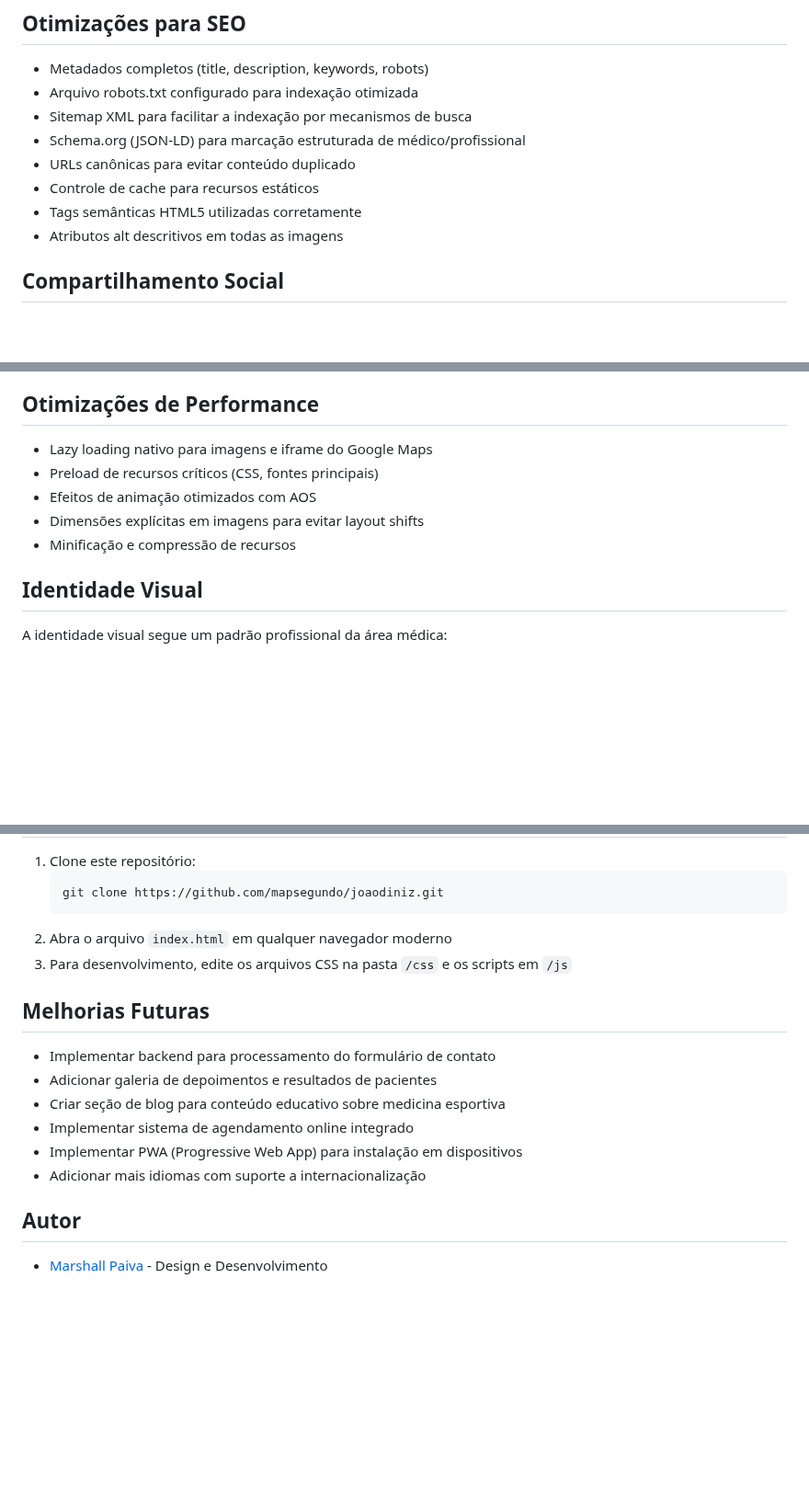
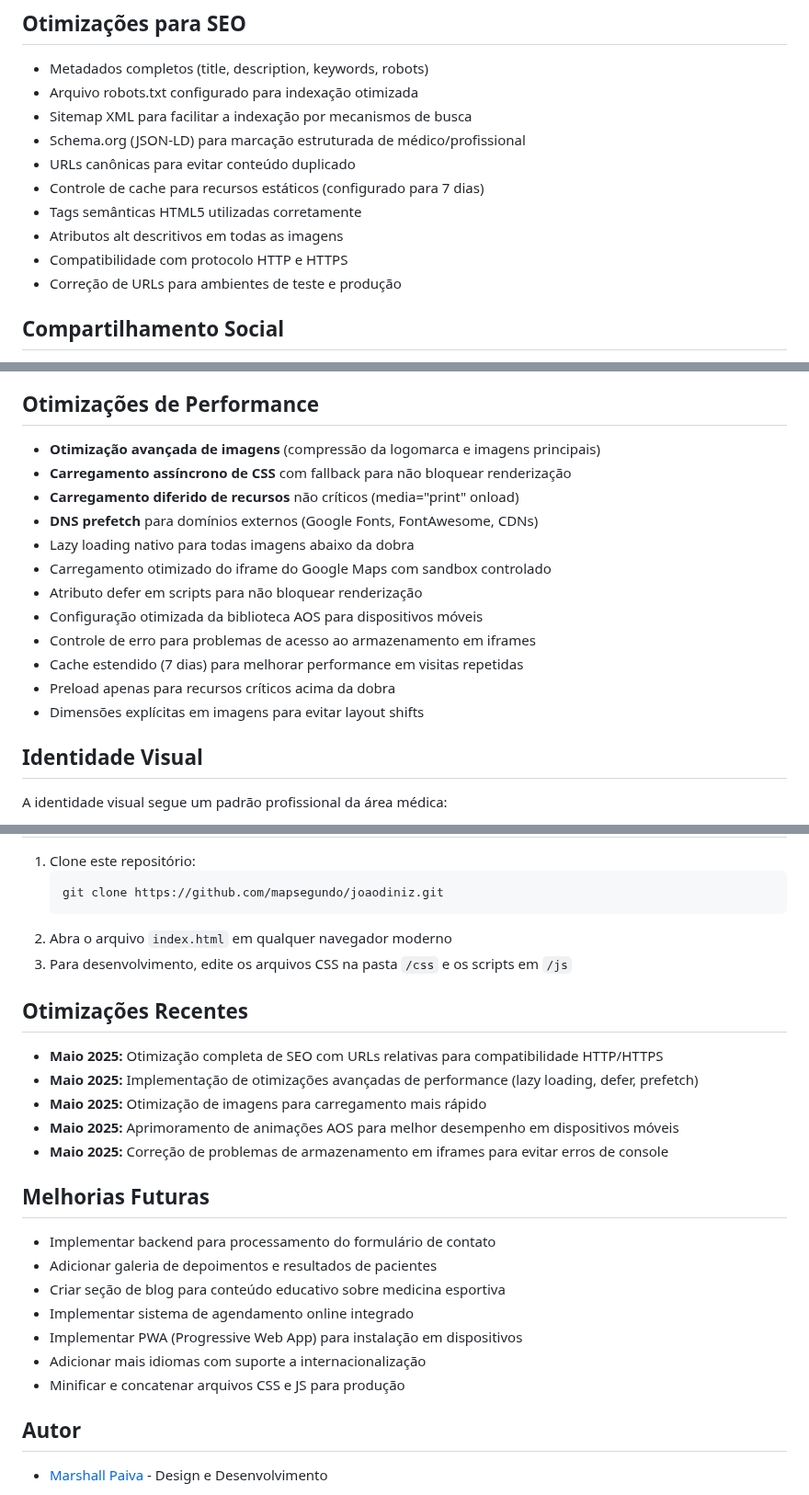
Before and after one commit to mapsegundo/joaodiniz, a Markdown page: README.md, 3 parts joined by grey strips. Shown at 92% size. Drawn GitHub-style; blank space fills up the shorter version.

Commit message:
docs: atualização do README com otimizações recentes de performance

```diff
--- a/README.md
+++ b/README.md
@@ -58,9 +58,11 @@ O site está organizado nas seguintes seções:
 - Sitemap XML para facilitar a indexação por mecanismos de busca
 - Schema.org (JSON-LD) para marcação estruturada de médico/profissional
 - URLs canônicas para evitar conteúdo duplicado
-- Controle de cache para recursos estáticos
+- Controle de cache para recursos estáticos (configurado para 7 dias)
 - Tags semânticas HTML5 utilizadas corretamente
 - Atributos alt descritivos em todas as imagens
+- Compatibilidade com protocolo HTTP e HTTPS
+- Correção de URLs para ambientes de teste e produção
 
 ## Compartilhamento Social
 
@@ -81,11 +83,18 @@ O site está organizado nas seguintes seções:
 
 ## Otimizações de Performance
 
-- Lazy loading nativo para imagens e iframe do Google Maps
-- Preload de recursos críticos (CSS, fontes principais)
-- Efeitos de animação otimizados com AOS
+- **Otimização avançada de imagens** (compressão da logomarca e imagens principais)
+- **Carregamento assíncrono de CSS** com fallback para não bloquear renderização
+- **Carregamento diferido de recursos** não críticos (media="print" onload)
+- **DNS prefetch** para domínios externos (Google Fonts, FontAwesome, CDNs)
+- Lazy loading nativo para todas imagens abaixo da dobra
+- Carregamento otimizado do iframe do Google Maps com sandbox controlado
+- Atributo defer em scripts para não bloquear renderização
+- Configuração otimizada da biblioteca AOS para dispositivos móveis
+- Controle de erro para problemas de acesso ao armazenamento em iframes
+- Cache estendido (7 dias) para melhorar performance em visitas repetidas
+- Preload apenas para recursos críticos acima da dobra
 - Dimensões explícitas em imagens para evitar layout shifts
-- Minificação e compressão de recursos
 
 ## Identidade Visual
 
@@ -126,6 +135,14 @@ A identidade visual segue um padrão profissional da área médica:
 2. Abra o arquivo `index.html` em qualquer navegador moderno
 3. Para desenvolvimento, edite os arquivos CSS na pasta `/css` e os scripts em `/js`
 
+## Otimizações Recentes
+
+- **Maio 2025:** Otimização completa de SEO com URLs relativas para compatibilidade HTTP/HTTPS
+- **Maio 2025:** Implementação de otimizações avançadas de performance (lazy loading, defer, prefetch)
+- **Maio 2025:** Otimização de imagens para carregamento mais rápido
+- **Maio 2025:** Aprimoramento de animações AOS para melhor desempenho em dispositivos móveis
+- **Maio 2025:** Correção de problemas de armazenamento em iframes para evitar erros de console
+
 ## Melhorias Futuras
 
 - Implementar backend para processamento do formulário de contato
@@ -134,6 +151,7 @@ A identidade visual segue um padrão profissional da área médica:
 - Implementar sistema de agendamento online integrado
 - Implementar PWA (Progressive Web App) para instalação em dispositivos
 - Adicionar mais idiomas com suporte a internacionalização
+- Minificar e concatenar arquivos CSS e JS para produção
 
 ## Autor
 
```
Also changed, not shown: other parts of README.md (+1 -1 lines).
